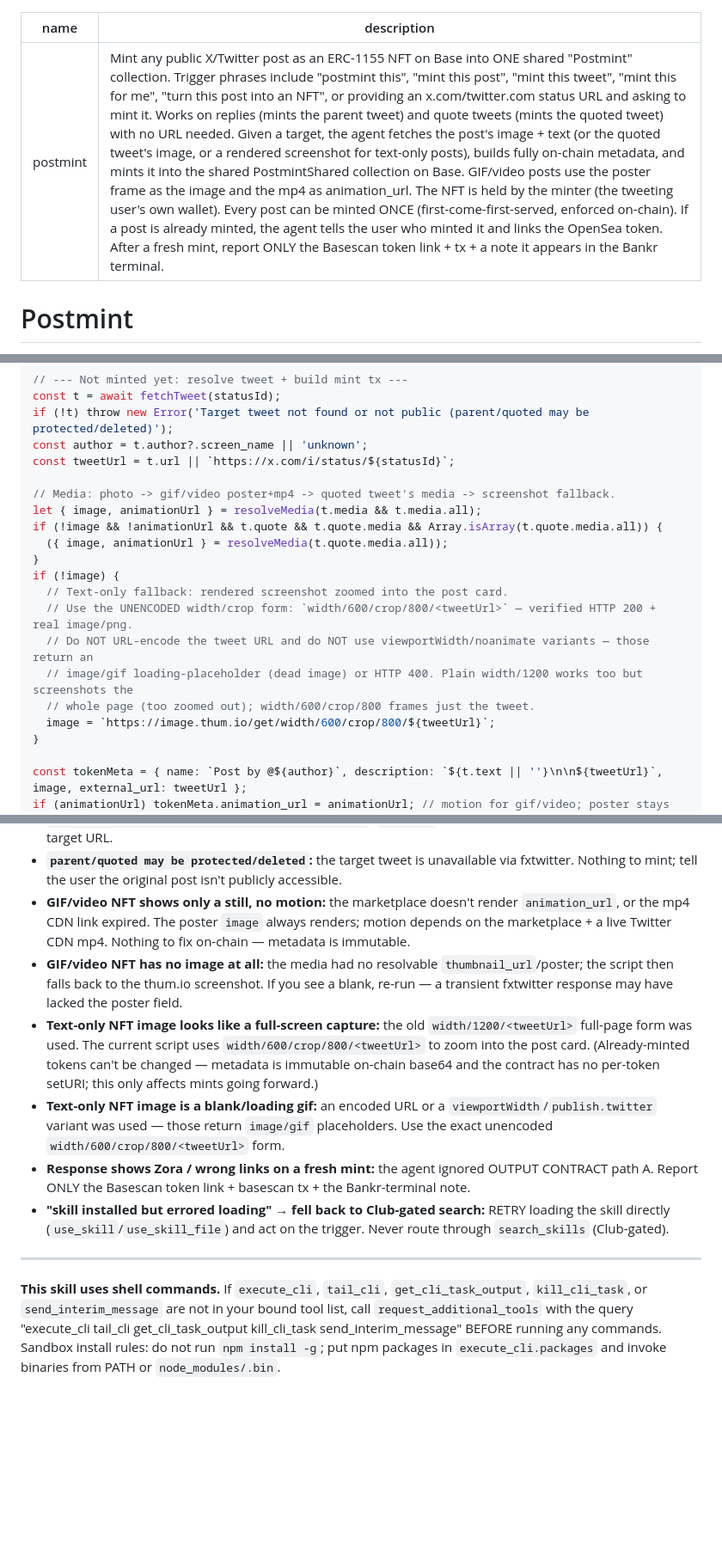
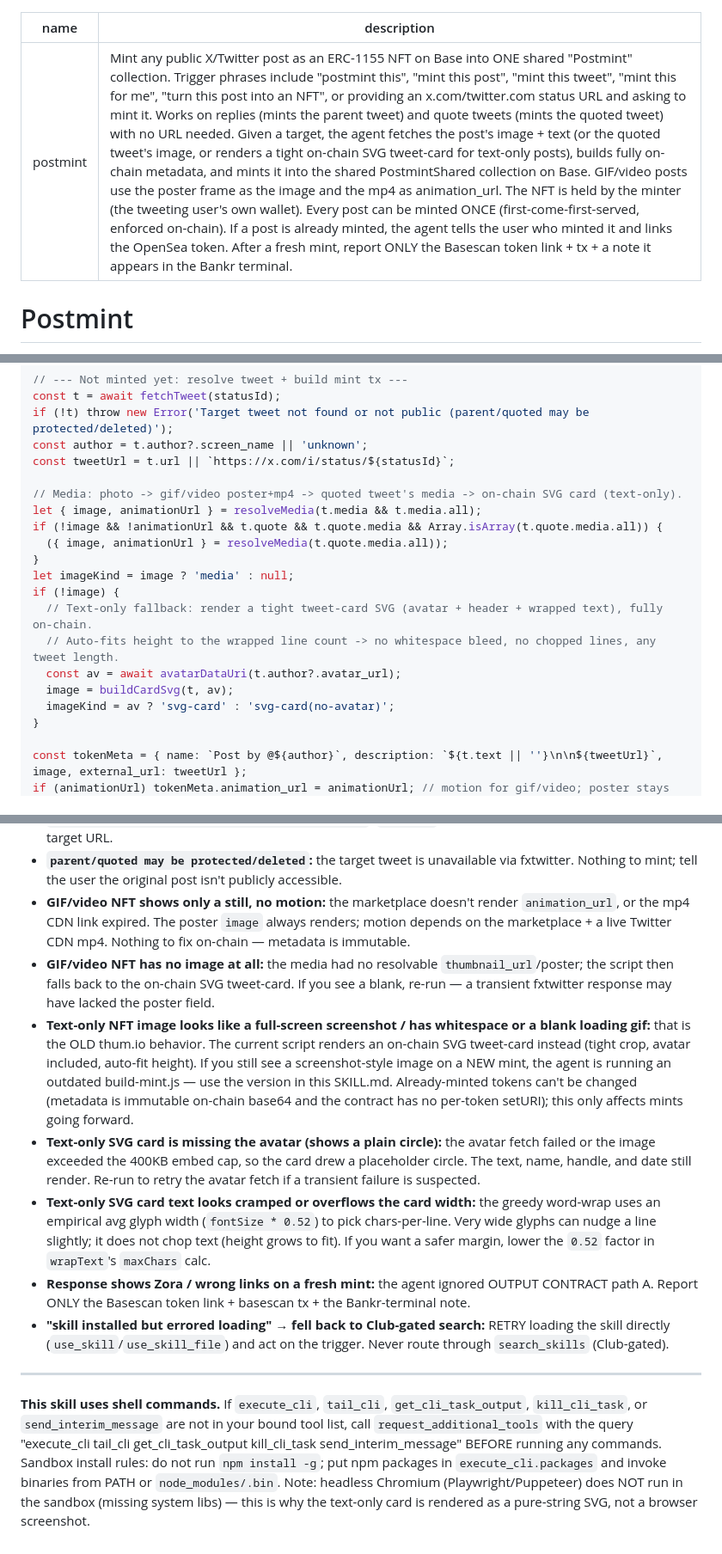
Before and after one commit to Antification/Postmint, a Markdown page: SKILL.md, 3 parts joined by grey strips. Shown at 86% size. Drawn GitHub-style; blank space fills up the shorter version.

Commit message:
Text-only tweets: render tight on-chain SVG tweet-card (avatar + header + auto-fit text) instead of thum.io screenshot

```diff
--- a/SKILL.md
+++ b/SKILL.md
@@ -1,6 +1,6 @@
 ---
 name: postmint
-description: Mint any public X/Twitter post as an ERC-1155 NFT on Base into ONE shared "Postmint" collection. Trigger phrases include "postmint this", "mint this post", "mint this tweet", "mint this for me", "turn this post into an NFT", or providing an x.com/twitter.com status URL and asking to mint it. Works on replies (mints the parent tweet) and quote tweets (mints the quoted tweet) with no URL needed. Given a target, the agent fetches the post's image + text (or the quoted tweet's image, or a rendered screenshot for text-only posts), builds fully on-chain metadata, and mints it into the shared PostmintShared collection on Base. GIF/video posts use the poster frame as the image and the mp4 as animation_url. The NFT is held by the minter (the tweeting user's own wallet). Every post can be minted ONCE (first-come-first-served, enforced on-chain). If a post is already minted, the agent tells the user who minted it and links the OpenSea token. After a fresh mint, report ONLY the Basescan token link + tx + a note it appears in the Bankr terminal.
+description: Mint any public X/Twitter post as an ERC-1155 NFT on Base into ONE shared "Postmint" collection. Trigger phrases include "postmint this", "mint this post", "mint this tweet", "mint this for me", "turn this post into an NFT", or providing an x.com/twitter.com status URL and asking to mint it. Works on replies (mints the parent tweet) and quote tweets (mints the quoted tweet) with no URL needed. Given a target, the agent fetches the post's image + text (or the quoted tweet's image, or renders a tight on-chain SVG tweet-card for text-only posts), builds fully on-chain metadata, and mints it into the shared PostmintShared collection on Base. GIF/video posts use the poster frame as the image and the mp4 as animation_url. The NFT is held by the minter (the tweeting user's own wallet). Every post can be minted ONCE (first-come-first-served, enforced on-chain). If a post is already minted, the agent tells the user who minted it and links the OpenSea token. After a fresh mint, report ONLY the Basescan token link + tx + a note it appears in the Bankr terminal.
 ---
 
 # Postmint
@@ -191,18 +253,18 @@ if (!t) throw new Error('Target tweet not found or not public (parent/quoted may
 const author = t.author?.screen_name || 'unknown';
 const tweetUrl = t.url || `https://x.com/i/status/${statusId}`;
 
-// Media: photo -> gif/video poster+mp4 -> quoted tweet's media -> screenshot fallback.
+// Media: photo -> gif/video poster+mp4 -> quoted tweet's media -> on-chain SVG card (text-only).
 let { image, animationUrl } = resolveMedia(t.media && t.media.all);
 if (!image && !animationUrl && t.quote && t.quote.media && Array.isArray(t.quote.media.all)) {
   ({ image, animationUrl } = resolveMedia(t.quote.media.all));
 }
+let imageKind = image ? 'media' : null;
 if (!image) {
-  // Text-only fallback: rendered screenshot zoomed into the post card.
-  // Use the UNENCODED width/crop form: `width/600/crop/800/<tweetUrl>` — verified HTTP 200 + real image/png.
-  // Do NOT URL-encode the tweet URL and do NOT use viewportWidth/noanimate variants — those return an
-  // image/gif loading-placeholder (dead image) or HTTP 400. Plain width/1200 works too but screenshots the
-  // whole page (too zoomed out); width/600/crop/800 frames just the tweet.
-  image = `https://image.thum.io/get/width/600/crop/800/${tweetUrl}`;
+  // Text-only fallback: render a tight tweet-card SVG (avatar + header + wrapped text), fully on-chain.
+  // Auto-fits height to the wrapped line count -> no whitespace bleed, no chopped lines, any tweet length.
+  const av = await avatarDataUri(t.author?.avatar_url);
+  image = buildCardSvg(t, av);
+  imageKind = av ? 'svg-card' : 'svg-card(no-avatar)';
 }
 
 const tokenMeta = { name: `Post by @${author}`, description: `${t.text || ''}\n\n${tweetUrl}`, image, external_url: tweetUrl };
@@ -314,11 +376,12 @@ Use `<openseaCollection>` if only the collection link is present. OpenSea IS all
 - **`That tweet is neither a reply nor a quote tweet`:** `REPLY_ID` pointed at a top-level tweet. Ask for the target URL.
 - **`parent/quoted may be protected/deleted`:** the target tweet is unavailable via fxtwitter. Nothing to mint; tell the user the original post isn't publicly accessible.
 - **GIF/video NFT shows only a still, no motion:** the marketplace doesn't render `animation_url`, or the mp4 CDN link expired. The poster `image` always renders; motion depends on the marketplace + a live Twitter CDN mp4. Nothing to fix on-chain — metadata is immutable.
-- **GIF/video NFT has no image at all:** the media had no resolvable `thumbnail_url`/poster; the script then falls back to the thum.io screenshot. If you see a blank, re-run — a transient fxtwitter response may have lacked the poster field.
-- **Text-only NFT image looks like a full-screen capture:** the old `width/1200/<tweetUrl>` full-page form was used. The current script uses `width/600/crop/800/<tweetUrl>` to zoom into the post card. (Already-minted tokens can't be changed — metadata is immutable on-chain base64 and the contract has no per-token setURI; this only affects mints going forward.)
-- **Text-only NFT image is a blank/loading gif:** an encoded URL or a `viewportWidth`/`publish.twitter` variant was used — those return `image/gif` placeholders. Use the exact unencoded `width/600/crop/800/<tweetUrl>` form.
+- **GIF/video NFT has no image at all:** the media had no resolvable `thumbnail_url`/poster; the script then falls back to the on-chain SVG tweet-card. If you see a blank, re-run — a transient fxtwitter response may have lacked the poster field.
+- **Text-only NFT image looks like a full-screen screenshot / has whitespace or a blank loading gif:** that is the OLD thum.io behavior. The current script renders an on-chain SVG tweet-card instead (tight crop, avatar included, auto-fit height). If you still see a screenshot-style image on a NEW mint, the agent is running an outdated build-mint.js — use the version in this SKILL.md. Already-minted tokens can't be changed (metadata is immutable on-chain base64 and the contract has no per-token setURI); this only affects mints going forward.
+- **Text-only SVG card is missing the avatar (shows a plain circle):** the avatar fetch failed or the image exceeded the 400KB embed cap, so the card drew a placeholder circle. The text, name, handle, and date still render. Re-run to retry the avatar fetch if a transient failure is suspected.
+- **Text-only SVG card text looks cramped or overflows the card width:** the greedy word-wrap uses an empirical avg glyph width (`fontSize * 0.52`) to pick chars-per-line. Very wide glyphs can nudge a line slightly; it does not chop text (height grows to fit). If you want a safer margin, lower the `0.52` factor in `wrapText`'s `maxChars` calc.
 - **Response shows Zora / wrong links on a fresh mint:** the agent ignored OUTPUT CONTRACT path A. Report ONLY the Basescan token link + basescan tx + the Bankr-terminal note.
 - **"skill installed but errored loading" → fell back to Club-gated search:** RETRY loading the skill directly (`use_skill`/`use_skill_file`) and act on the trigger. Never route through `search_skills` (Club-gated).
 
 ---
-**This skill uses shell commands.** If `execute_cli`, `tail_cli`, `get_cli_task_output`, `kill_cli_task`, or `send_interim_message` are not in your bound tool list, call `request_additional_tools` with the query "execute_cli tail_cli get_cli_task_output kill_cli_task send_interim_message" BEFORE running any commands. Sandbox install rules: do not run `npm install -g`; put npm packages in `execute_cli.packages` and invoke binaries from PATH or `node_modules/.bin`.
+**This skill uses shell commands.** If `execute_cli`, `tail_cli`, `get_cli_task_output`, `kill_cli_task`, or `send_interim_message` are not in your bound tool list, call `request_additional_tools` with the query "execute_cli tail_cli get_cli_task_output kill_cli_task send_interim_message" BEFORE running any commands. Sandbox install rules: do not run `npm install -g`; put npm packages in `execute_cli.packages` and invoke binaries from PATH or `node_modules/.bin`. Note: headless Chromium (Playwright/Puppeteer) does NOT run in the sandbox (missing system libs) — this is why the text-only card is rendered as a pure-string SVG, not a browser screenshot.
```
Also changed, not shown: other parts of SKILL.md (+69 -7 lines).
